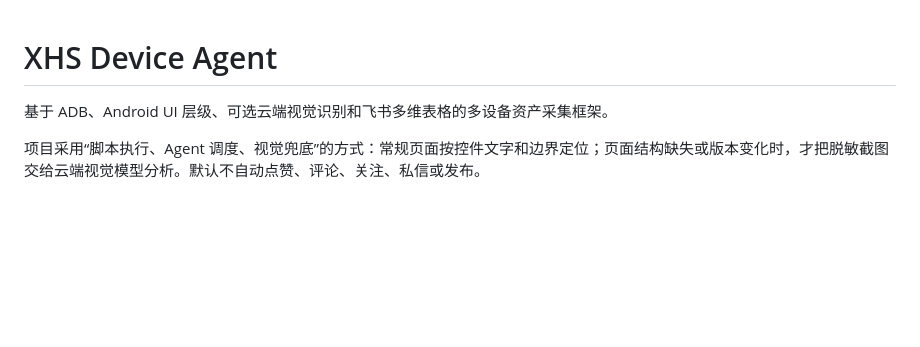
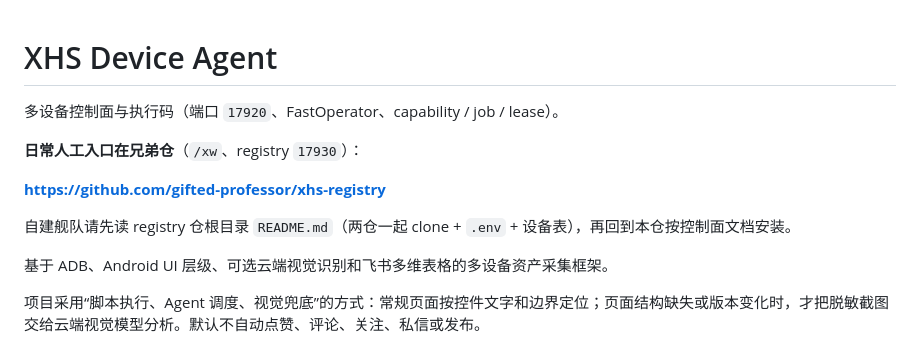
Before and after one commit to gifted-professor/xhs-device-agent, a Markdown page: README.md, the part around the change. Drawn GitHub-style; blank space fills up the shorter version.

Commit message:
docs: point README at xhs-registry for /xw onboarding.

```diff
--- a/README.md
+++ b/README.md
@@ -1,4 +1,12 @@
 # XHS Device Agent
+
+多设备控制面与执行码（端口 `17920`、FastOperator、capability / job / lease）。
+
+**日常人工入口在兄弟仓**（`/xw`、registry `17930`）：
+
+**https://github.com/gifted-professor/xhs-registry**
+
+自建舰队请先读 registry 仓根目录 `README.md`（两仓一起 clone + `.env` + 设备表），再回到本仓按控制面文档安装。
 
 基于 ADB、Android UI 层级、可选云端视觉识别和飞书多维表格的多设备资产采集框架。
 
```
